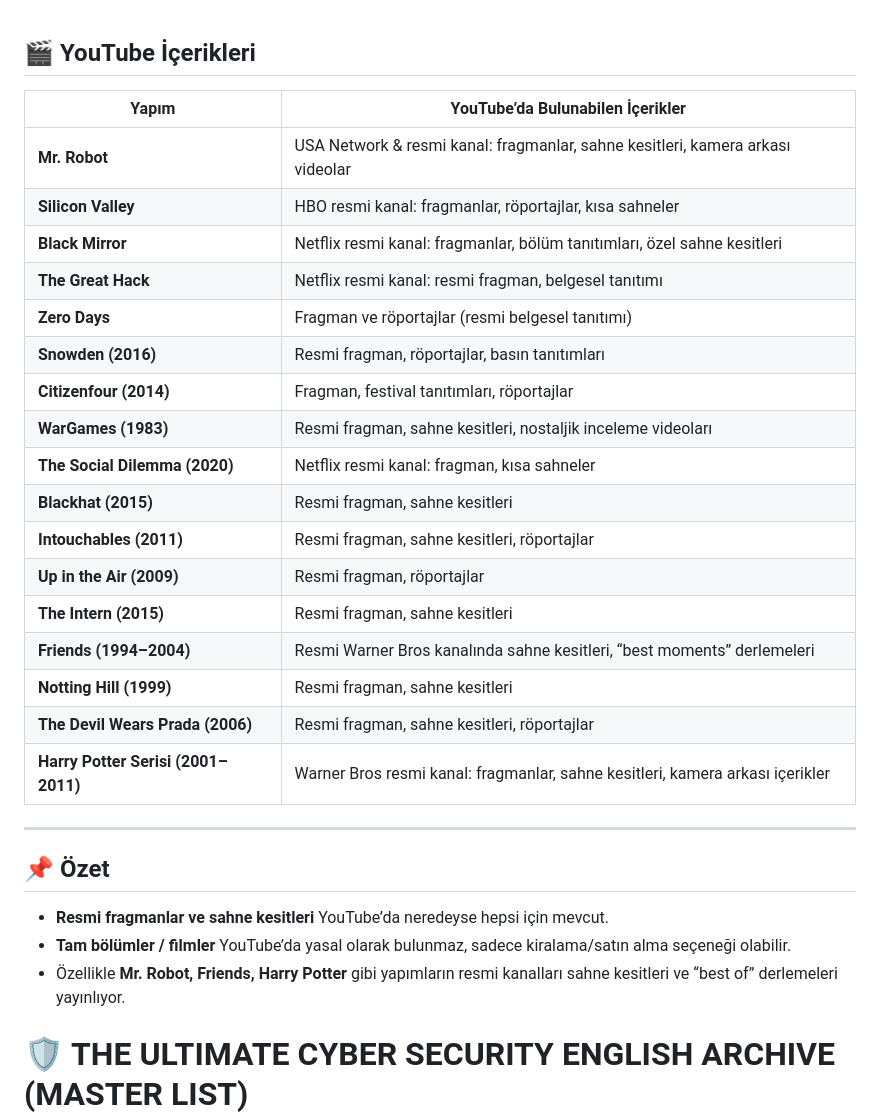
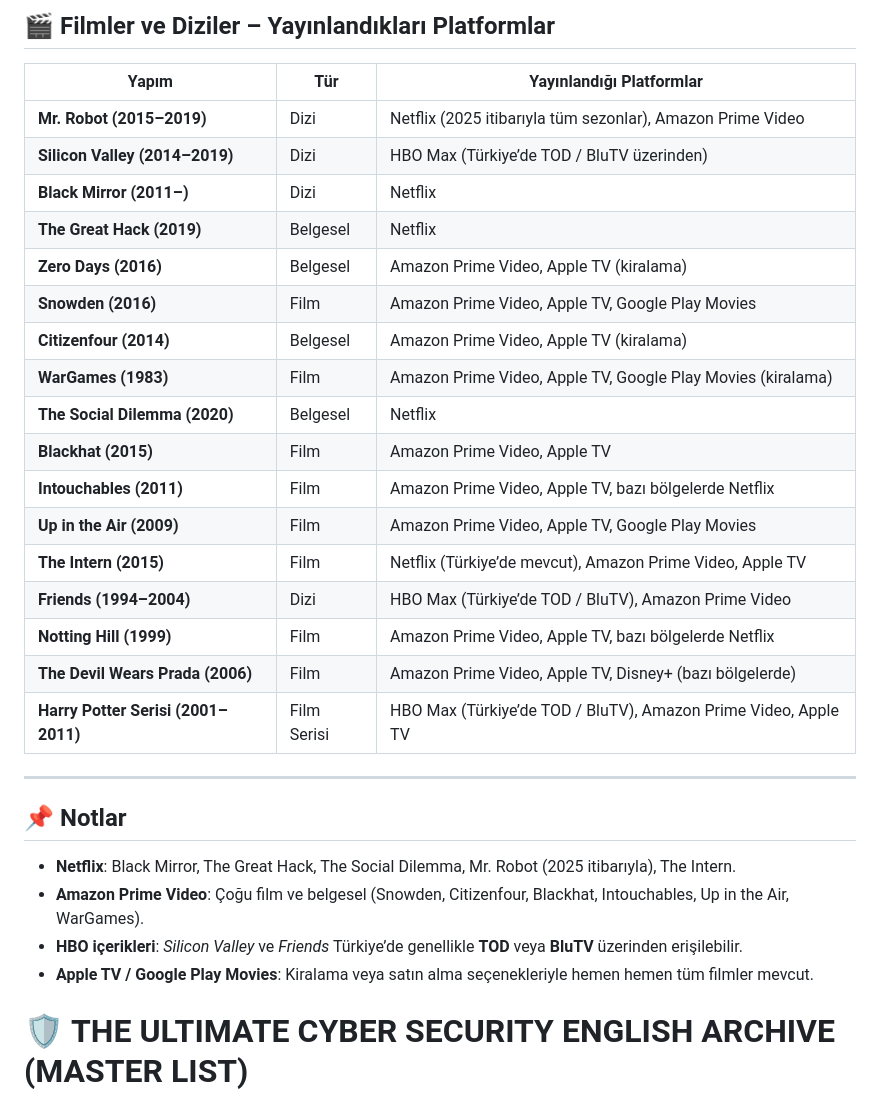
Before and after one commit to yusufarbc/yusufarbc, a Markdown page: english-study.md, the part around the change. Rendered like a GitHub page.

```diff
--- a/english-study.md
+++ b/english-study.md
@@ -1,32 +1,32 @@
+## 🎬 Filmler ve Diziler – Yayınlandıkları Platformlar
 
-## 🎬 YouTube İçerikleri
-
-| Yapım | YouTube’da Bulunabilen İçerikler |
-|-------|----------------------------------|
-| **Mr. Robot** | USA Network & resmi kanal: fragmanlar, sahne kesitleri, kamera arkası videolar |
-| **Silicon Valley** | HBO resmi kanal: fragmanlar, röportajlar, kısa sahneler |
-| **Black Mirror** | Netflix resmi kanal: fragmanlar, bölüm tanıtımları, özel sahne kesitleri |
-| **The Great Hack** | Netflix resmi kanal: resmi fragman, belgesel tanıtımı |
-| **Zero Days** | Fragman ve röportajlar (resmi belgesel tanıtımı) |
-| **Snowden (2016)** | Resmi fragman, röportajlar, basın tanıtımları |
-| **Citizenfour (2014)** | Fragman, festival tanıtımları, röportajlar |
-| **WarGames (1983)** | Resmi fragman, sahne kesitleri, nostaljik inceleme videoları |
-| **The Social Dilemma (2020)** | Netflix resmi kanal: fragman, kısa sahneler |
-| **Blackhat (2015)** | Resmi fragman, sahne kesitleri |
-| **Intouchables (2011)** | Resmi fragman, sahne kesitleri, röportajlar |
-| **Up in the Air (2009)** | Resmi fragman, röportajlar |
-| **The Intern (2015)** | Resmi fragman, sahne kesitleri |
-| **Friends (1994–2004)** | Resmi Warner Bros kanalında sahne kesitleri, “best moments” derlemeleri |
-| **Notting Hill (1999)** | Resmi fragman, sahne kesitleri |
-| **The Devil Wears Prada (2006)** | Resmi fragman, sahne kesitleri, röportajlar |
-| **Harry Potter Serisi (2001–2011)** | Warner Bros resmi kanal: fragmanlar, sahne kesitleri, kamera arkası içerikler |
+| Yapım | Tür | Yayınlandığı Platformlar |
+|-------|-----|--------------------------|
+| **Mr. Robot (2015–2019)** | Dizi | Netflix (2025 itibarıyla tüm sezonlar), Amazon Prime Video |
+| **Silicon Valley (2014–2019)** | Dizi | HBO Max (Türkiye’de TOD / BluTV üzerinden) |
+| **Black Mirror (2011–)** | Dizi | Netflix |
+| **The Great Hack (2019)** | Belgesel | Netflix |
+| **Zero Days (2016)** | Belgesel | Amazon Prime Video, Apple TV (kiralama) |
+| **Snowden (2016)** | Film | Amazon Prime Video, Apple TV, Google Play Movies |
+| **Citizenfour (2014)** | Belgesel | Amazon Prime Video, Apple TV (kiralama) |
+| **WarGames (1983)** | Film | Amazon Prime Video, Apple TV, Google Play Movies (kiralama) |
+| **The Social Dilemma (2020)** | Belgesel | Netflix |
+| **Blackhat (2015)** | Film | Amazon Prime Video, Apple TV |
+| **Intouchables (2011)** | Film | Amazon Prime Video, Apple TV, bazı bölgelerde Netflix |
+| **Up in the Air (2009)** | Film | Amazon Prime Video, Apple TV, Google Play Movies |
+| **The Intern (2015)** | Film | Netflix (Türkiye’de mevcut), Amazon Prime Video, Apple TV |
+| **Friends (1994–2004)** | Dizi | HBO Max (Türkiye’de TOD / BluTV), Amazon Prime Video |
+| **Notting Hill (1999)** | Film | Amazon Prime Video, Apple TV, bazı bölgelerde Netflix |
+| **The Devil Wears Prada (2006)** | Film | Amazon Prime Video, Apple TV, Disney+ (bazı bölgelerde) |
+| **Harry Potter Serisi (2001–2011)** | Film Serisi | HBO Max (Türkiye’de TOD / BluTV), Amazon Prime Video, Apple TV |
 
 ---
 
-## 📌 Özet
-- **Resmi fragmanlar ve sahne kesitleri** YouTube’da neredeyse hepsi için mevcut.
-- **Tam bölümler / filmler** YouTube’da yasal olarak bulunmaz, sadece kiralama/satın alma seçeneği olabilir.
-- Özellikle **Mr. Robot, Friends, Harry Potter** gibi yapımların resmi kanalları sahne kesitleri ve “best of” derlemeleri yayınlıyor.
+## 📌 Notlar
+- **Netflix**: Black Mirror, The Great Hack, The Social Dilemma, Mr. Robot (2025 itibarıyla), The Intern.
+- **Amazon Prime Video**: Çoğu film ve belgesel (Snowden, Citizenfour, Blackhat, Intouchables, Up in the Air, WarGames).
+- **HBO içerikleri**: *Silicon Valley* ve *Friends* Türkiye’de genellikle **TOD** veya **BluTV** üzerinden erişilebilir.
+- **Apple TV / Google Play Movies**: Kiralama veya satın alma seçenekleriyle hemen hemen tüm filmler mevcut.
 
 
 
```
